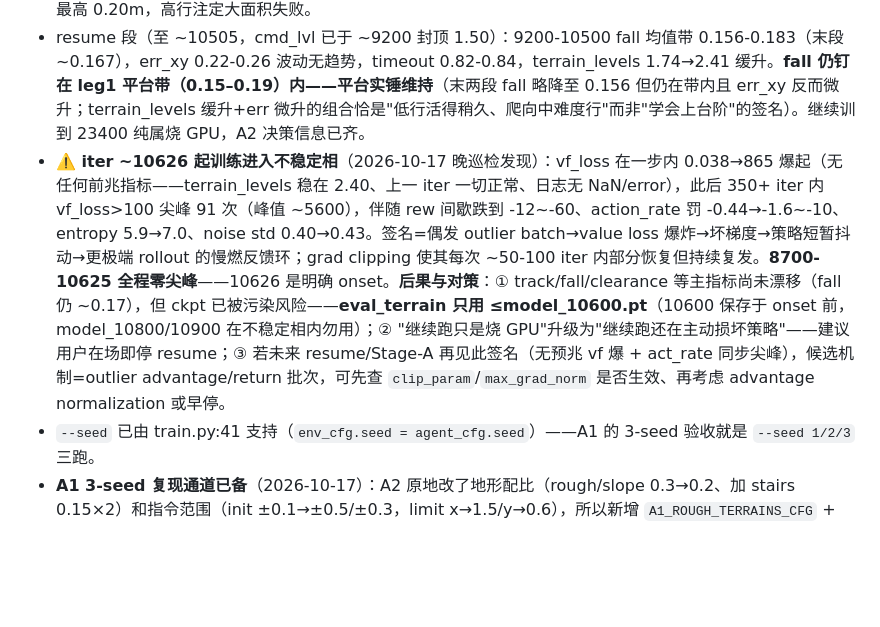
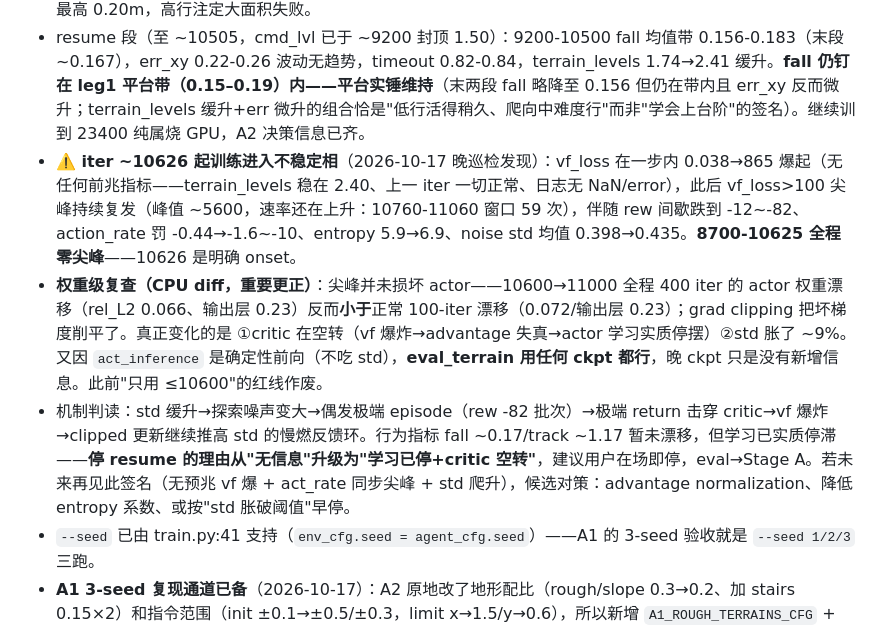
Before and after one commit to Nood17/IsaacSimbot, a Markdown page: docs/quadruped/状态-A1A2训练进展.md, the part around the change. Drawn GitHub-style; blank space fills up the shorter version.

```diff
--- a/docs/quadruped/状态-A1A2训练进展.md
+++ b/docs/quadruped/状态-A1A2训练进展.md
@@ -40,7 +40,9 @@
 - A1（rough 盲走）已收敛得很好：摔倒 ~0.3%、跟踪项 95% 满权。3 seeds 与 per-terrain 验收未做。
 - A2 楼梯对盲策略冲击明显（摔倒 0.3%→17%），符合预期——路线图假设盲走台阶天花板 ~10cm，cfg 里台阶最高 0.20m，高行注定大面积失败。
 - resume 段（至 ~10505，cmd_lvl 已于 ~9200 封顶 1.50）：9200-10500 fall 均值带 0.156-0.183（末段 ~0.167），err_xy 0.22-0.26 波动无趋势，timeout 0.82-0.84，terrain_levels 1.74→2.41 缓升。**fall 仍钉在 leg1 平台带（0.15–0.19）内——平台实锤维持**（末两段 fall 略降至 0.156 但仍在带内且 err_xy 反而微升；terrain_levels 缓升+err 微升的组合恰是"低行活得稍久、爬向中难度行"而非"学会上台阶"的签名）。继续训到 23400 纯属烧 GPU，A2 决策信息已齐。
-- **⚠️ iter ~10626 起训练进入不稳定相**（2026-10-17 晚巡检发现）：vf_loss 在一步内 0.038→865 爆起（无任何前兆指标——terrain_levels 稳在 2.40、上一 iter 一切正常、日志无 NaN/error），此后 350+ iter 内 vf_loss>100 尖峰 91 次（峰值 ~5600），伴随 rew 间歇跌到 -12~-60、action_rate 罚 -0.44→-1.6~-10、entropy 5.9→7.0、noise std 0.40→0.43。签名=偶发 outlier batch→value loss 爆炸→坏梯度→策略短暂抖动→更极端 rollout 的慢燃反馈环；grad clipping 使其每次 ~50-100 iter 内部分恢复但持续复发。**8700-10625 全程零尖峰**——10626 是明确 onset。**后果与对策**：① track/fall/clearance 等主指标尚未漂移（fall 仍 ~0.17），但 ckpt 已被污染风险——**eval_terrain 只用 ≤model_10600.pt**（10600 保存于 onset 前，model_10800/10900 在不稳定相内勿用）；② "继续跑只是烧 GPU"升级为"继续跑还在主动损坏策略"——建议用户在场即停 resume；③ 若未来 resume/Stage-A 再见此签名（无预兆 vf 爆 + act_rate 同步尖峰），候选机制=outlier advantage/return 批次，可先查 `clip_param`/`max_grad_norm` 是否生效、再考虑 advantage normalization 或早停。
+- **⚠️ iter ~10626 起训练进入不稳定相**（2026-10-17 晚巡检发现）：vf_loss 在一步内 0.038→865 爆起（无任何前兆指标——terrain_levels 稳在 2.40、上一 iter 一切正常、日志无 NaN/error），此后 vf_loss>100 尖峰持续复发（峰值 ~5600，速率还在上升：10760-11060 窗口 59 次），伴随 rew 间歇跌到 -12~-82、action_rate 罚 -0.44→-1.6~-10、entropy 5.9→6.9、noise std 均值 0.398→0.435。**8700-10625 全程零尖峰**——10626 是明确 onset。
+- **权重级复查（CPU diff，重要更正）**：尖峰并未损坏 actor——10600→11000 全程 400 iter 的 actor 权重漂移（rel_L2 0.066、输出层 0.23）反而**小于**正常 100-iter 漂移（0.072/输出层 0.23）；grad clipping 把坏梯度削平了。真正变化的是 ①critic 在空转（vf 爆炸→advantage 失真→actor 学习实质停摆）②std 胀了 ~9%。又因 `act_inference` 是确定性前向（不吃 std），**eval_terrain 用任何 ckpt 都行**，晚 ckpt 只是没有新增信息。此前"只用 ≤10600"的红线作废。
+- 机制判读：std 缓升→探索噪声变大→偶发极端 episode（rew -82 批次）→极端 return 击穿 critic→vf 爆炸→clipped 更新继续推高 std 的慢燃反馈环。行为指标 fall ~0.17/track ~1.17 暂未漂移，但学习已实质停滞——**停 resume 的理由从"无信息"升级为"学习已停+critic 空转"**，建议用户在场即停，eval→Stage A。若未来再见此签名（无预兆 vf 爆 + act_rate 同步尖峰 + std 爬升），候选对策：advantage normalization、降低 entropy 系数、或按"std 胀破阈值"早停。
 - `--seed` 已由 train.py:41 支持（`env_cfg.seed = agent_cfg.seed`）——A1 的 3-seed 验收就是 `--seed 1/2/3` 三跑。
 - **A1 3-seed 复现通道已备**（2026-10-17）：A2 原地改了地形配比（rough/slope 0.3→0.2、加 stairs 0.15×2）和指令范围（init ±0.1→±0.5/±0.3，limit x→1.5/y→0.6），所以新增 `A1_ROUGH_TERRAINS_CFG` + `RobotRoughEnvCfg(RobotEnvCfg)`（仅换 generator 并还原 ranges/limit_ranges，已逐字段对照 A1 run 的 `params/env.yaml` 核实）+ `RobotRoughPlayEnvCfg`，注册 `Unitree-Go2-Velocity-Rough`。验收跑法：`./unitree_rl_lab.sh -t --task Unitree-Go2-Velocity-Rough --headless --num_envs 2048 --run_name A1_seed{1,2,3} --seed {1,2,3} --max_iterations 2500`（A1 ~2000 iter 收敛，2500 留余量；≈2.7h/跑，三跑 ~8h GPU）。注意 play 版 `RobotRoughPlayEnvCfg` 改的是共享 A1_ROUGH_TERRAINS_CFG 对象（num_rows=2）——同进程先实例化 play 再实例化 train cfg 会串味（与现有 RobotPlayEnvCfg/COBBLESTONE 同一风险面，不同进程无事）。
 
```
Also changed, not shown: .devin/handoff.md (+7 -0 lines).
